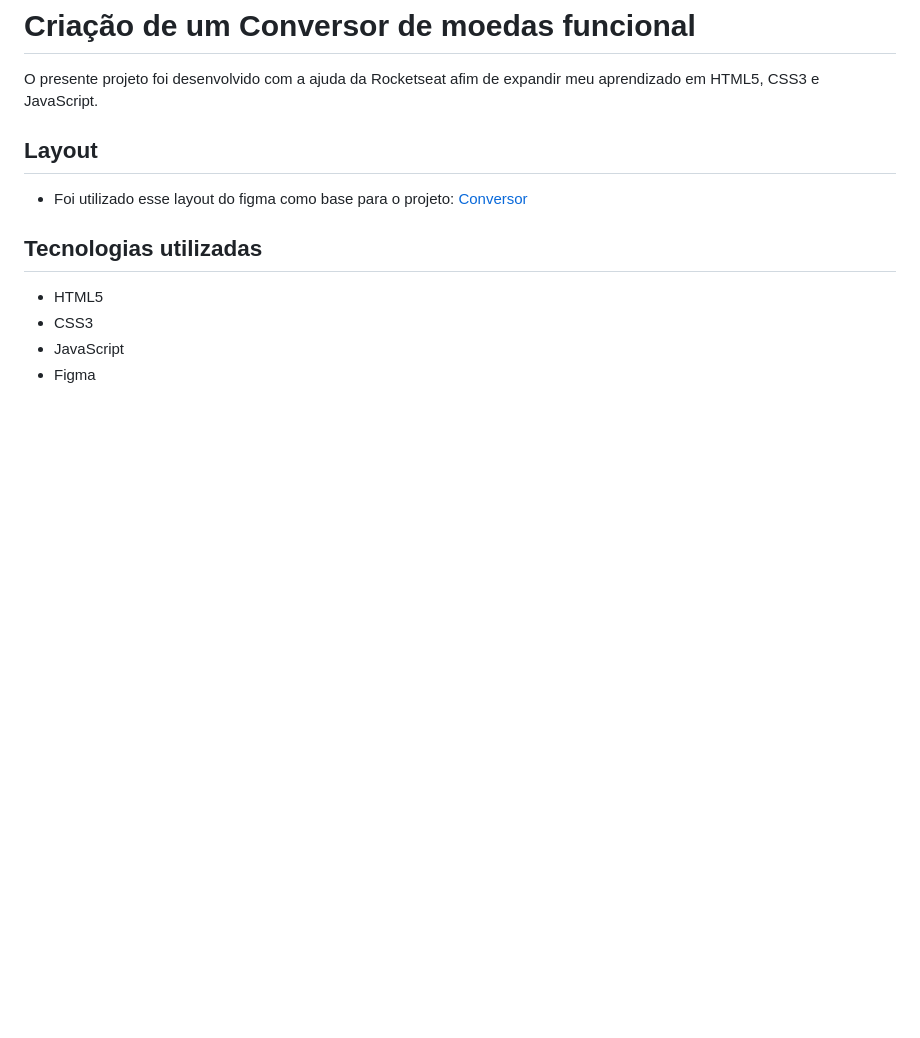
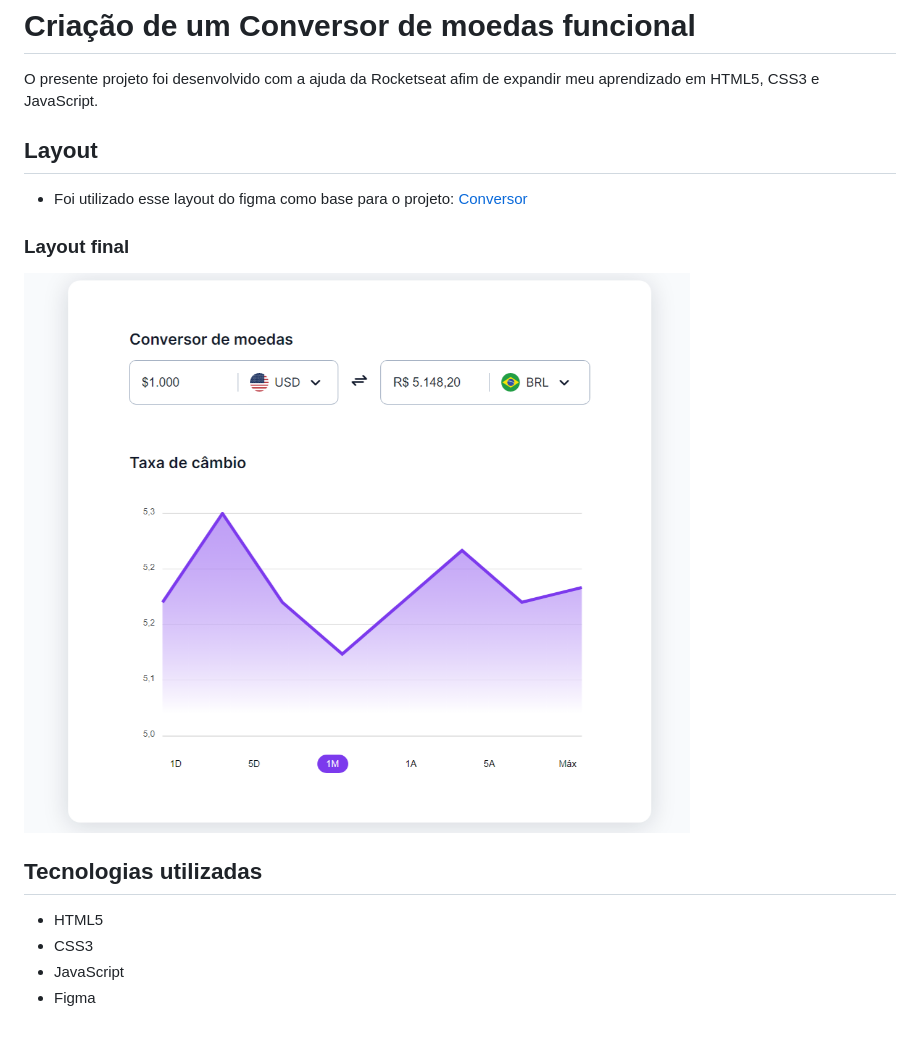
Before and after one commit to jhulyambrozini/mini-projetos, a Markdown page: conversor-moedas/README.md, the part around the change. Rendered like a GitHub page; pictures changed too: conversor-moedas/assets/layout.png (added); blank space fills up the shorter version.

Commit message:
docs: atualizando README.md

```diff
--- a/conversor-moedas/README.md
+++ b/conversor-moedas/README.md
@@ -4,6 +4,9 @@ O presente projeto foi desenvolvido com a ajuda da Rocketseat afim de expandir m
 ## Layout
 - Foi utilizado esse layout do figma como base para o projeto: [Conversor](https://www.figma.com/community/file/1212757179376046656)
 
+### Layout final
+![layout](./assets/layout.png)
+
 ## Tecnologias utilizadas
 - HTML5
 - CSS3
```
